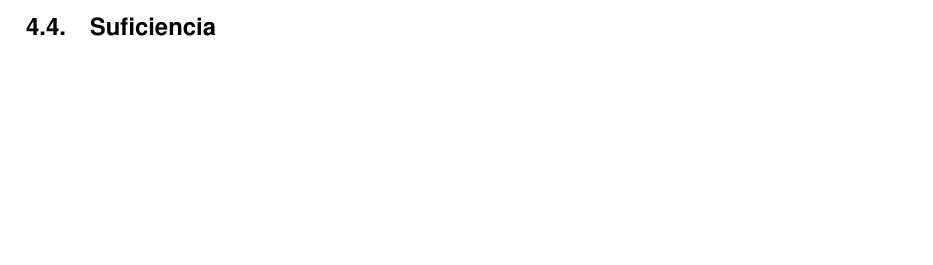
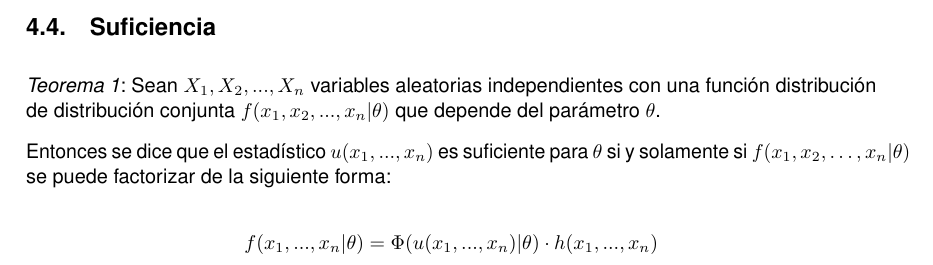
Before and after one commit to JCEntrena/DobleExponencial, a LaTeX document (Doble Exponencial.tex): part of page 4 of 4, cut so that both start at the same text, the shorter picture padded with empty space. Compiled offline with pdfLaTeX.

Commit message:
Teorema de Suficiencia

```diff
--- a/Doble Exponencial.tex
+++ b/Doble Exponencial.tex
@@ -219,13 +219,19 @@ $\hat{\theta}_2$, si la varianza del primero es menor que la del segundo, esto e
 dicho estimador tiene que verificar las dos condiciones que siguen:
 
 \begin{description}
-\item $E[\hat{\theta}] \rightarrow \theta$
-\item $Var(\hat{\theta}) \rightarrow 0$
+	\item $E[\hat{\theta}] \rightarrow \theta$
+	\item $Var(\hat{\theta}) \rightarrow 0$
 \end{description}
+
 Cuando $n \rightarrow \infty$.
 
 \subsection{Suficiencia}
+\emph{Teorema \arabic{teo}}: Sean $X_1, X_2, ..., X_n$ variables aleatorias independientes con una función
+distribución de distribución conjunta $f(x_1, x_2, ..., x_n | \theta)$ que depende del parámetro $\theta$.
 
+Entonces se dice que el estadístico $u(x_1, ..., x_n)$ es suficiente para $\theta$ si y solamente si
+$f(x_1, x_2,\dots, x_n | \theta)$ se puede factorizar de la siguiente forma:
 
+$$ f(x_1,...,x_n| \theta) = \Phi(u(x_1, ..., x_n) | \theta)\cdot h(x_1, ..., x_n) $$
 
 \end{document}
```
